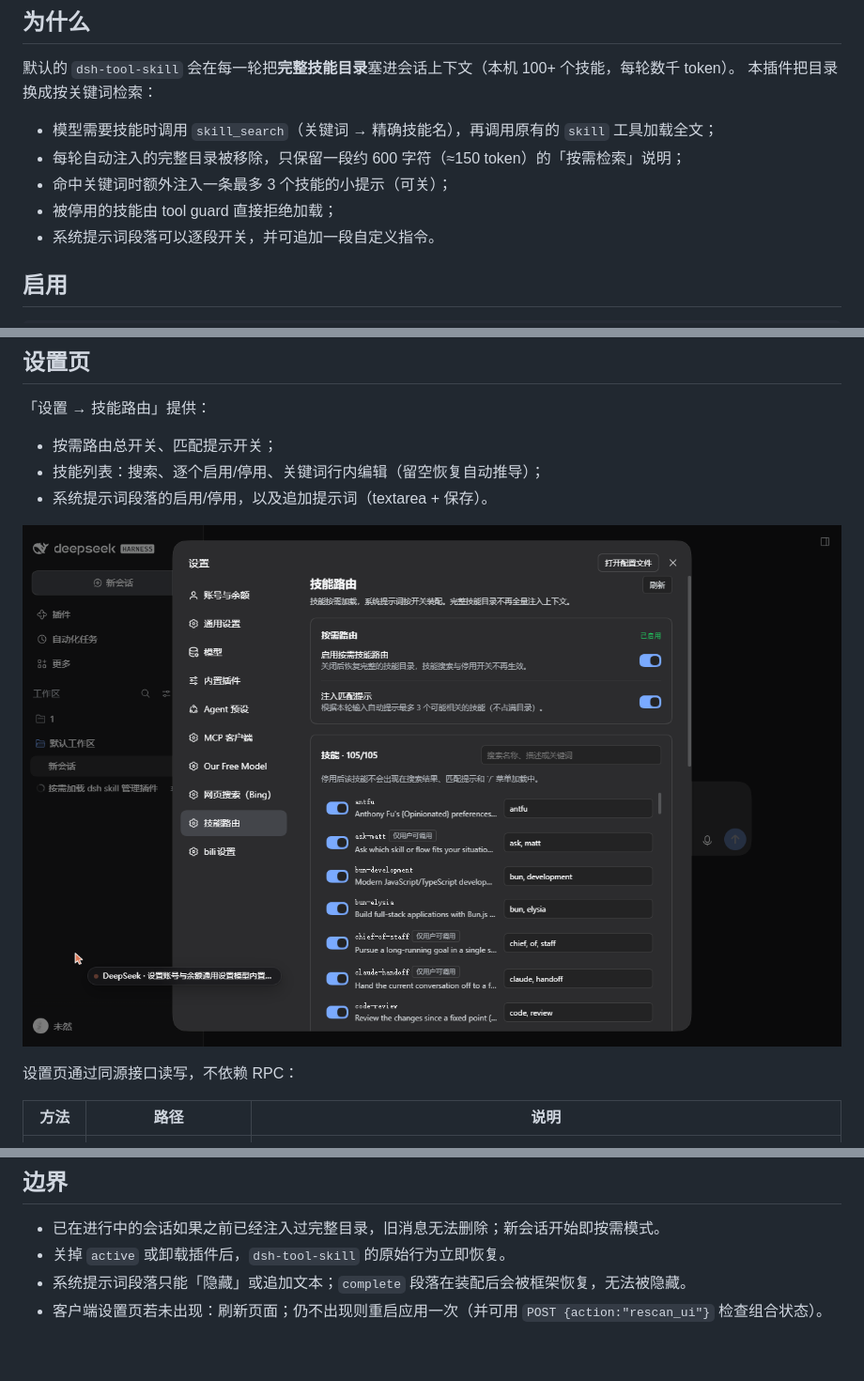
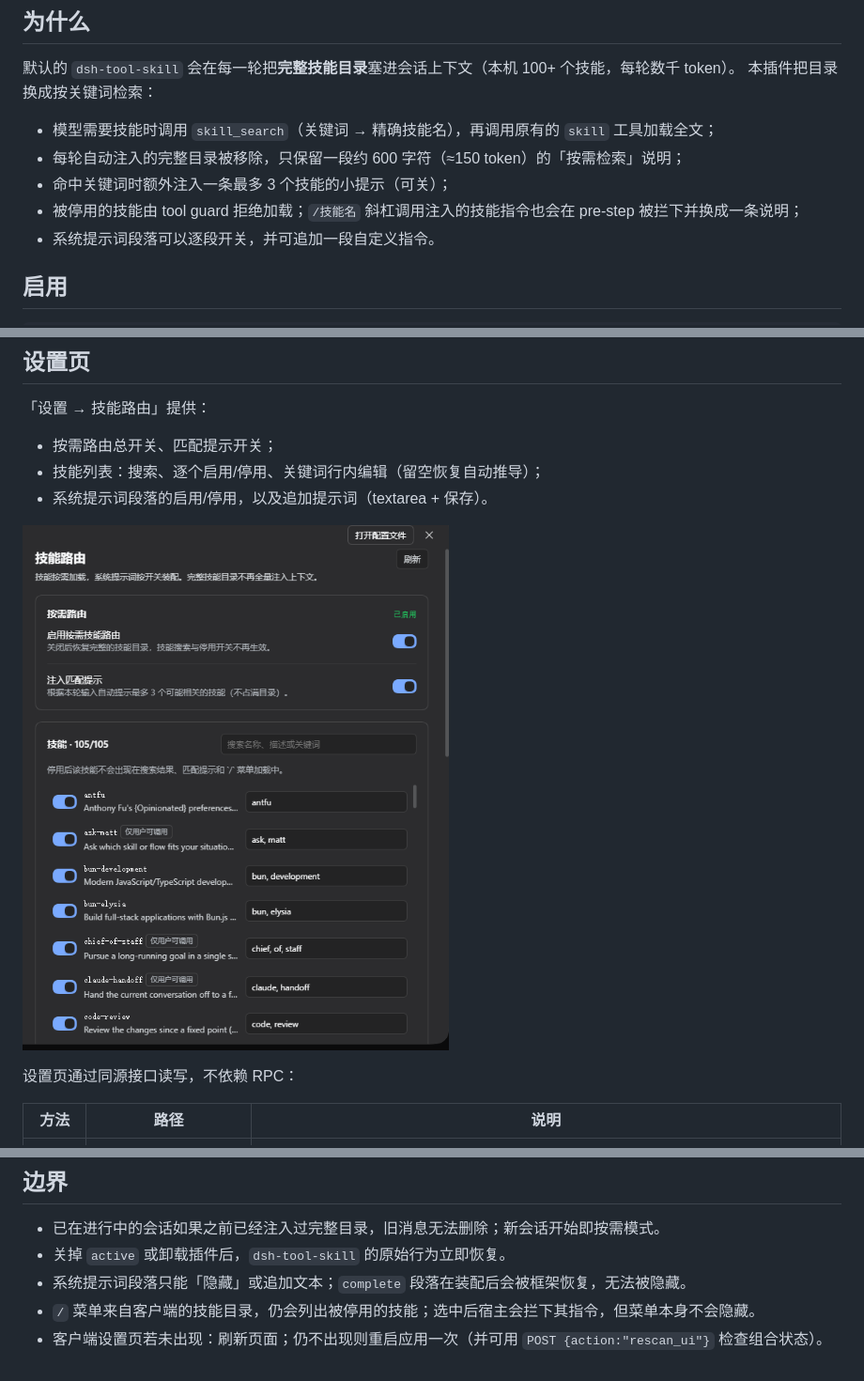
Before and after one commit to idao-cube/dsh-skill-router, a Markdown page: README.md, 3 parts joined by grey strips. Shown at 94% size. Drawn GitHub-style; pictures changed too: assets/screenshot-1.png (added).

```diff
--- a/README.md
+++ b/README.md
@@ -10,7 +10,7 @@
 - 模型需要技能时调用 `skill_search`（关键词 → 精确技能名），再调用原有的 `skill` 工具加载全文；
 - 每轮自动注入的完整目录被移除，只保留一段约 600 字符（≈150 token）的「按需检索」说明；
 - 命中关键词时额外注入一条最多 3 个技能的小提示（可关）；
-- 被停用的技能由 tool guard 直接拒绝加载；
+- 被停用的技能由 tool guard 拒绝加载；`/技能名` 斜杠调用注入的技能指令也会在 pre-step 被拦下并换成一条说明；
 - 系统提示词段落可以逐段开关，并可追加一段自定义指令。
 
 ## 启用
@@ -30,7 +30,7 @@ plugin_manager install_bundle  target = <本目录绝对路径>
 - 技能列表：搜索、逐个启用/停用、关键词行内编辑（留空恢复自动推导）；
 - 系统提示词段落的启用/停用，以及追加提示词（textarea + 保存）。
 
-![设置页](preview-settings.png)
+![设置页](assets/screenshot-1.png)
 
 设置页通过同源接口读写，不依赖 RPC：
 
@@ -89,4 +89,5 @@ skill_manager(action: "prompt_extra", extra: "回答尽量简短。")
 - 已在进行中的会话如果之前已经注入过完整目录，旧消息无法删除；新会话开始即按需模式。
 - 关掉 `active` 或卸载插件后，`dsh-tool-skill` 的原始行为立即恢复。
 - 系统提示词段落只能「隐藏」或追加文本；`complete` 段落在装配后会被框架恢复，无法被隐藏。
+- `/` 菜单来自客户端的技能目录，仍会列出被停用的技能；选中后宿主会拦下其指令，但菜单本身不会隐藏。
 - 客户端设置页若未出现：刷新页面；仍不出现则重启应用一次（并可用 `POST {action:"rescan_ui"}` 检查组合状态）。
```
Also changed, not shown: assets/icon-180.png (added), 4 other files.
